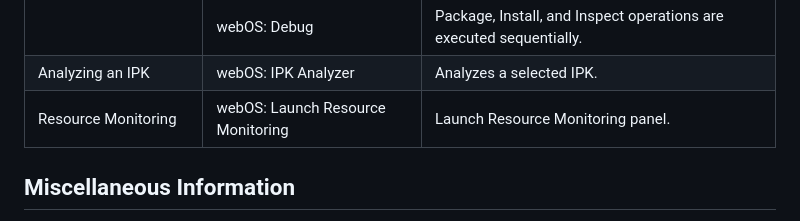
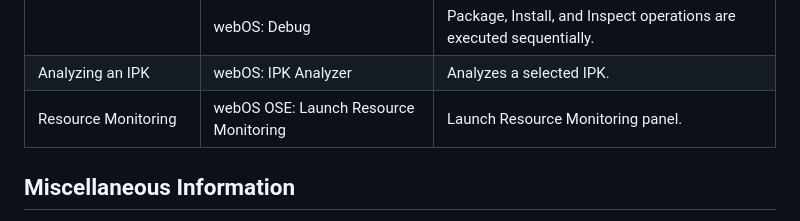
Before and after one commit to webos-tools/webos-studio, a Markdown page: README.md, the part around the change. GitHub-like rendering.

Commit message:
Modify webOS to webOS OSE in README

```diff
--- a/README.md
+++ b/README.md
@@ -448,7 +448,7 @@ This enables developers to test their apps or services and identify resource con
 | Batch commands             | webOS: Run Application         | Package, Install, and Launch operations are executed sequentially.  |
 |                            | webOS: Debug       | Package, Install, and Inspect operations are executed sequentially. |
 | Analyzing an IPK           | webOS: IPK Analyzer            | Analyzes a selected IPK.                                            |
-| Resource Monitoring        | webOS: Launch Resource Monitoring          | Launch Resource Monitoring panel.                                          |
+| Resource Monitoring        | webOS OSE: Launch Resource Monitoring          | Launch Resource Monitoring panel.                                          |
 
 ## Miscellaneous Information
 
```
